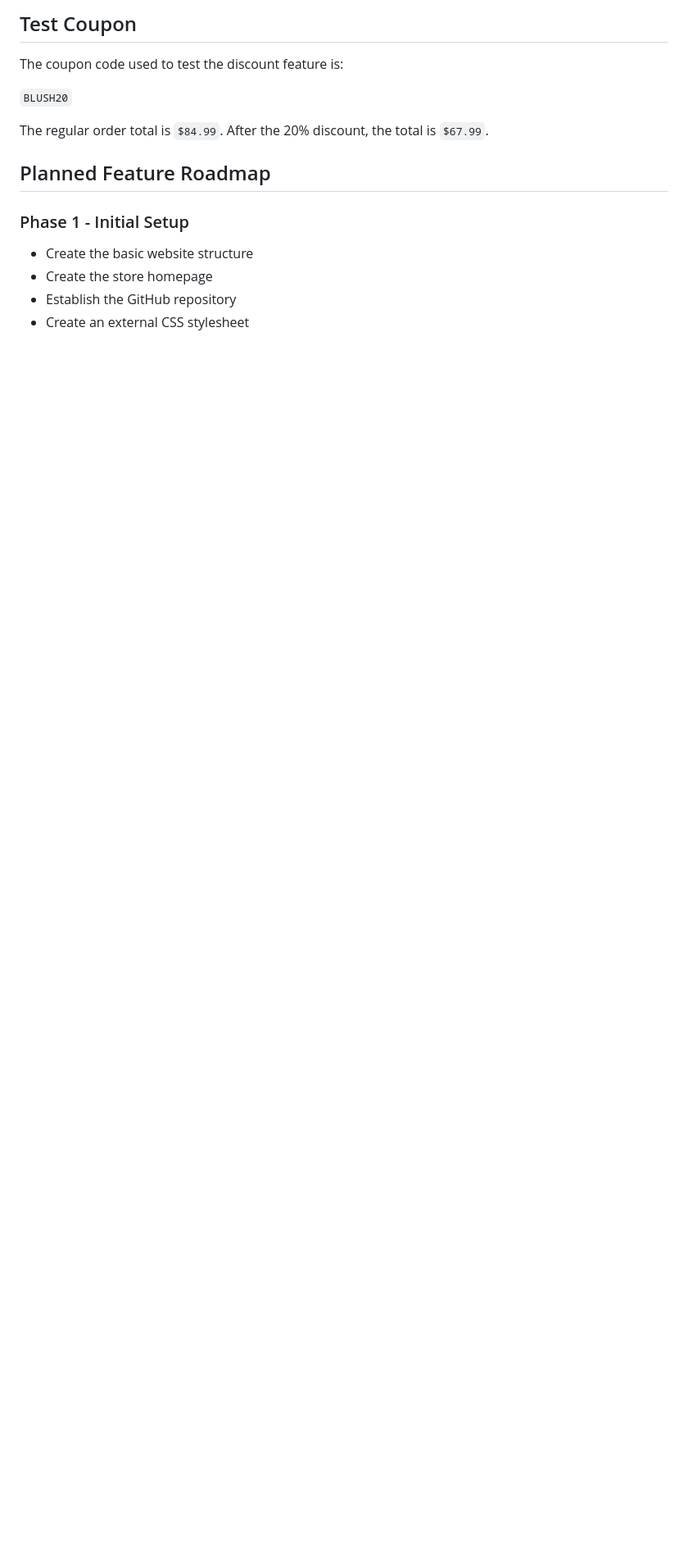
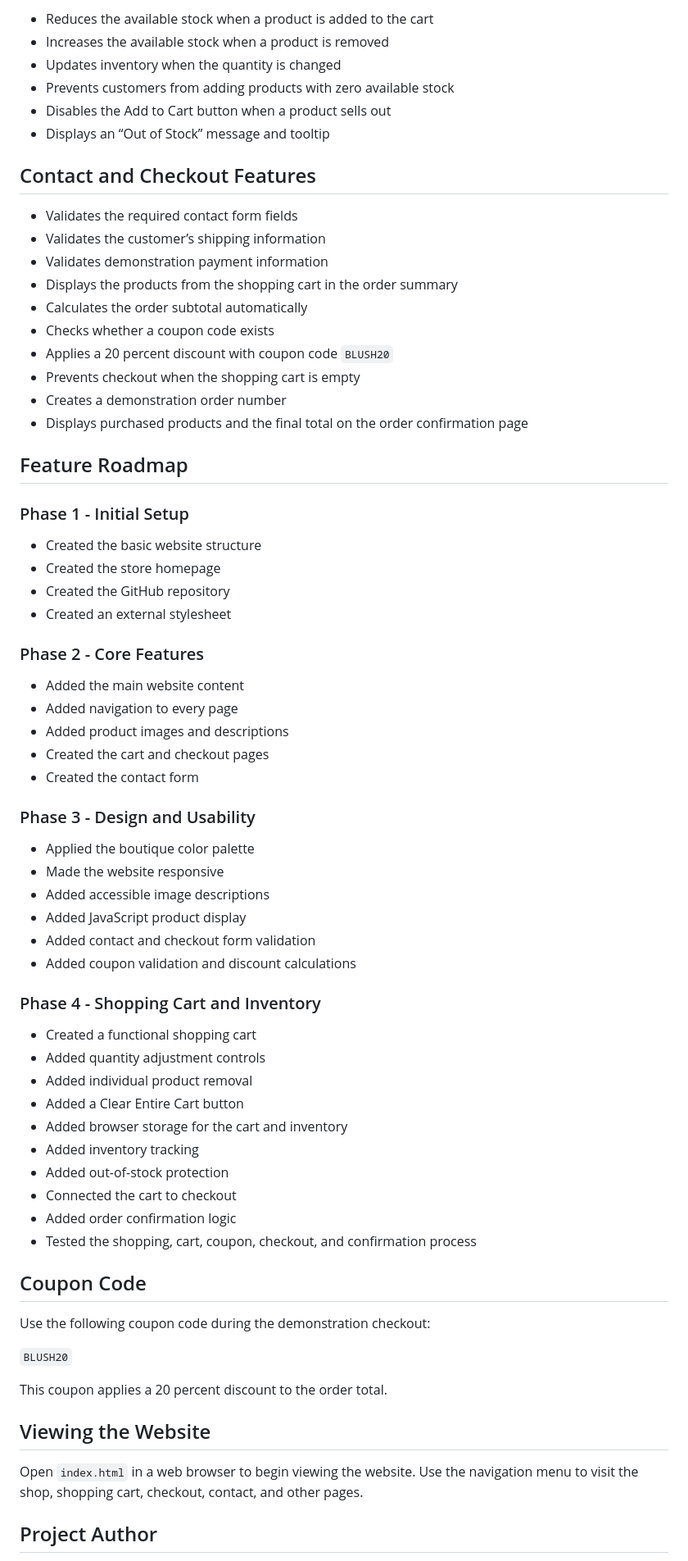
Before and after one commit to leapit6717/storefront-website, a Markdown page: README.md, the part around one of its changes. Shown at 82% size. GitHub-like rendering; blank space fills up the shorter version.

```diff
--- a/README.md
+++ b/README.md
@@ -58,18 +67,74 @@ Blush and Luxe Boutique uses a feminine and elegant visual design. The website u
 
-## Test Coupon
+* Reduces the available stock when a product is added to the cart
+* Increases the available stock when a product is removed
+* Updates inventory when the quantity is changed
+* Prevents customers from adding products with zero available stock
+* Disables the Add to Cart button when a product sells out
+* Displays an “Out of Stock” message and tooltip
 
-The coupon code used to test the discount feature is:
+## Contact and Checkout Features
+
+* Validates the required contact form fields
+* Validates the customer’s shipping information
+* Validates demonstration payment information
+* Displays the products from the shopping cart in the order summary
+* Calculates the order subtotal automatically
+* Checks whether a coupon code exists
+* Applies a 20 percent discount with coupon code `BLUSH20`
+* Prevents checkout when the shopping cart is empty
+* Creates a demonstration order number
+* Displays purchased products and the final total on the order confirmation page
+
+## Feature Roadmap
+
+### Phase 1 - Initial Setup
+
+* Created the basic website structure
+* Created the store homepage
+* Created the GitHub repository
+* Created an external stylesheet
+
+### Phase 2 - Core Features
+
+* Added the main website content
+* Added navigation to every page
+* Added product images and descriptions
+* Created the cart and checkout pages
+* Created the contact form
+
+### Phase 3 - Design and Usability
+
+* Applied the boutique color palette
+* Made the website responsive
+* Added accessible image descriptions
+* Added JavaScript product display
+* Added contact and checkout form validation
+* Added coupon validation and discount calculations
+
+### Phase 4 - Shopping Cart and Inventory
+
+* Created a functional shopping cart
+* Added quantity adjustment controls
+* Added individual product removal
+* Added a Clear Entire Cart button
+* Added browser storage for the cart and inventory
+* Added inventory tracking
+* Added out-of-stock protection
+* Connected the cart to checkout
+* Added order confirmation logic
+* Tested the shopping, cart, coupon, checkout, and confirmation process
+
+## Coupon Code
+
+Use the following coupon code during the demonstration checkout:
 
 `BLUSH20`
 
-The regular order total is `$84.99`. After the 20% discount, the total is `$67.99`.
+This coupon applies a 20 percent discount to the order total.
 
-## Planned Feature Roadmap
+## Viewing the Website
 
-### Phase 1 - Initial Setup
+Open `index.html` in a web browser to begin viewing the website. Use the navigation menu to visit the shop, shopping cart, checkout, contact, and other pages.
 
-- Create the basic website structure
-- Create the store homepage
-- Establish the GitHub repository
-- Create an external CSS stylesheet
+## Project Author
 
```
Also changed, not shown: other parts of README.md (+43 -63 lines).
